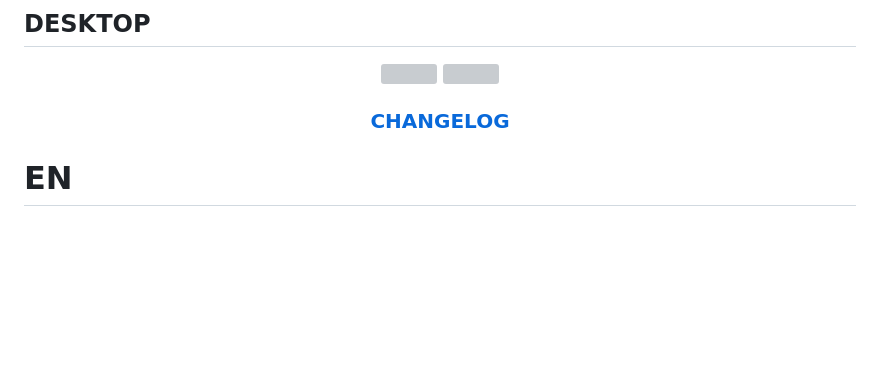
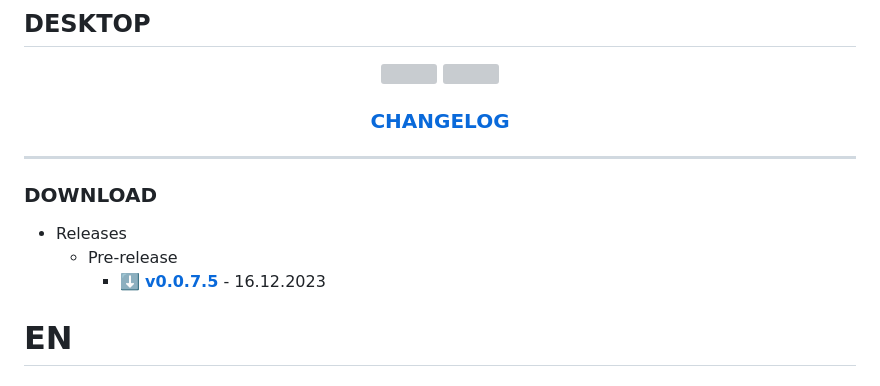
Before and after one commit to Helmssyss/SyncMagnet, a Markdown page: README.md, the part around the change. GitHub-like rendering; blank space fills up the shorter version; grey boxes are pictures that could not be loaded.

```diff
--- a/README.md
+++ b/README.md
@@ -31,6 +31,13 @@ For Windows only
    ### [CHANGELOG](https://github.com/Helmssyss/SyncMagnet/blob/main/CHANGELOG.md)
 
 </div>
+
+---
+
+### DOWNLOAD
+-   Releases
+      -   Pre-release
+          - ⬇️ **[v0.0.7.5](https://github.com/Helmssyss/SyncMagnet/releases/download/test/SyncMagnet_v0.0.7.5.zip)** - 16.12.2023
 
 # EN
 ## How to Run Project? (Only _Windows_)
```
